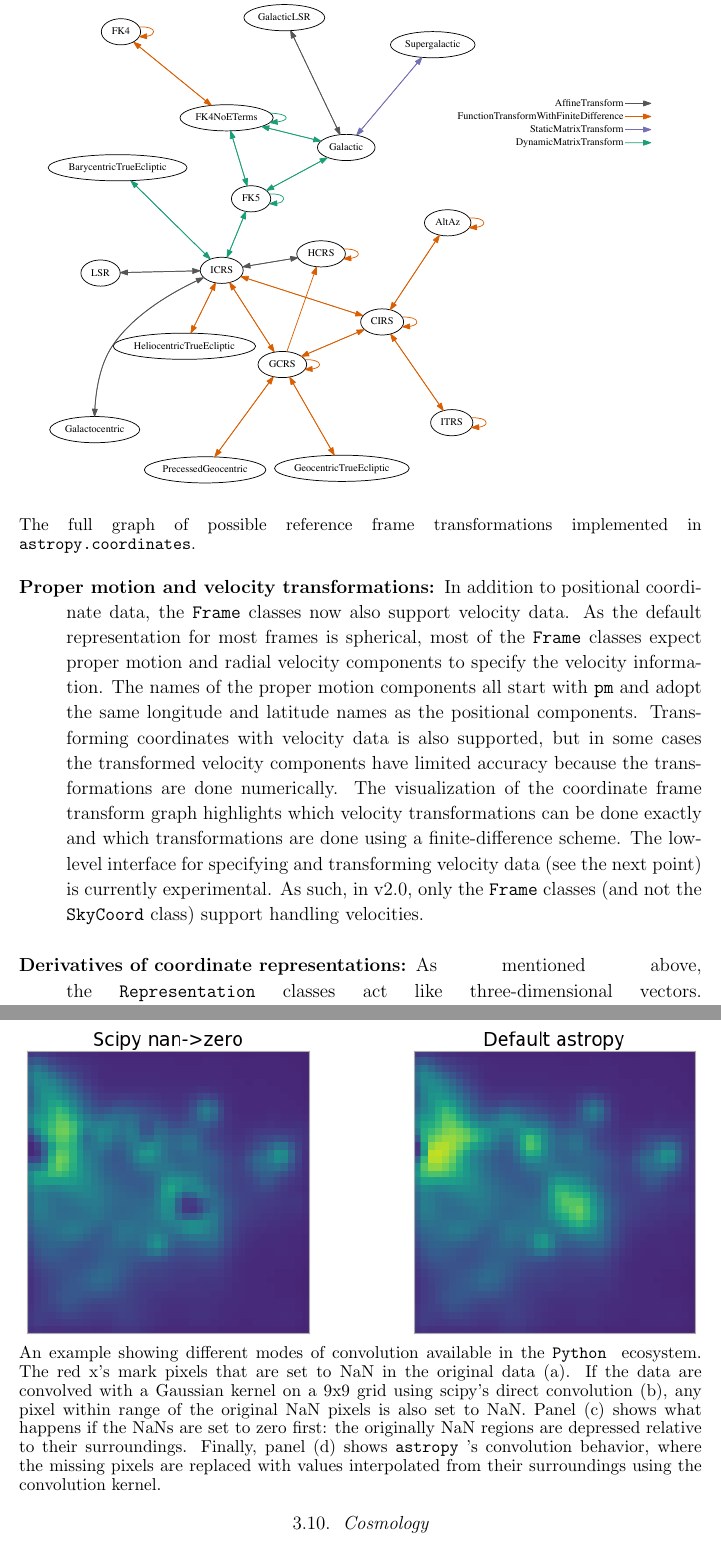
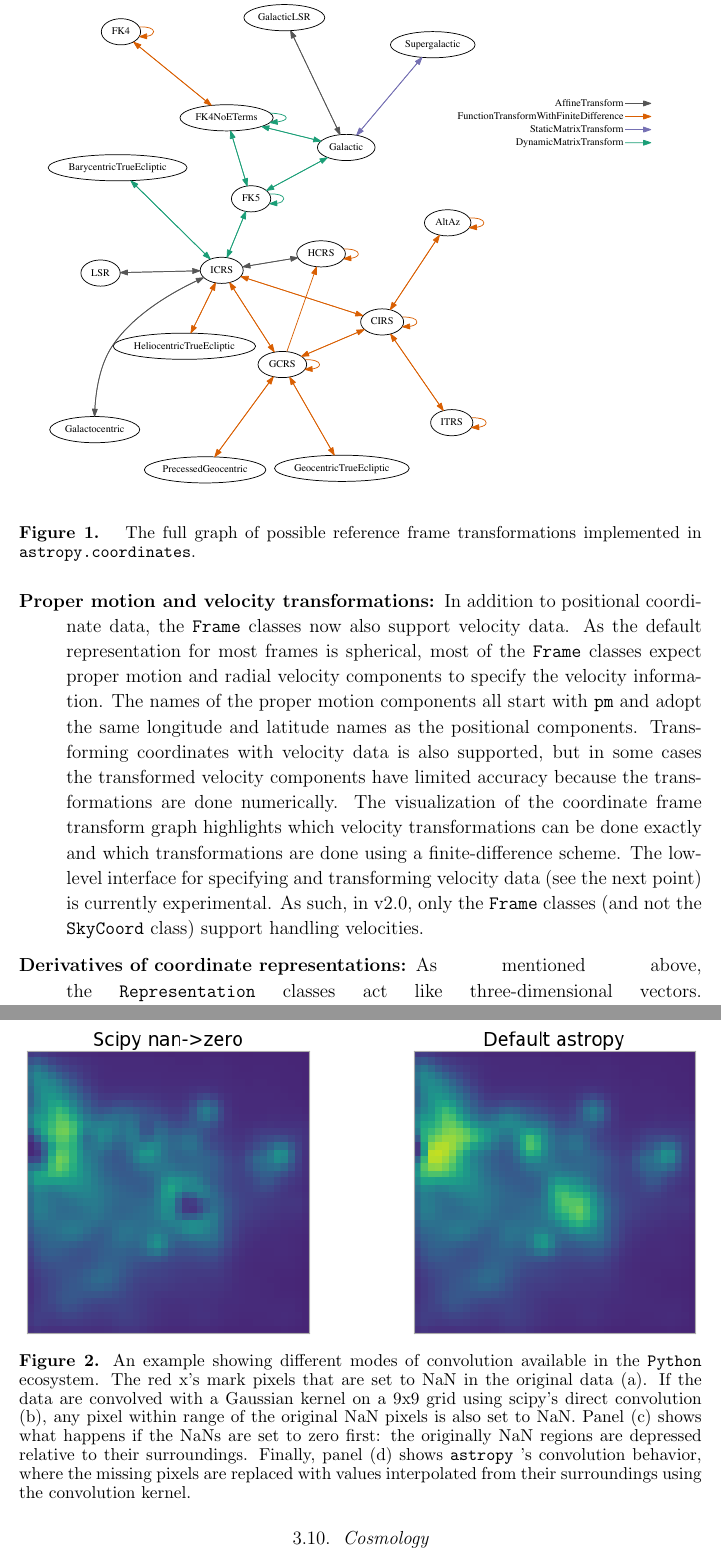
Before and after one commit to astropy/astropy-v2.0-paper, a LaTeX paper (main.tex): two parts of pages 8 and 12 of 15, joined at a grey line, cut so that both start at the same text. Compiled offline with pdfLaTeX.

Commit message:
fix fig captions

```diff
--- a/main.tex
+++ b/main.tex
@@ -375,9 +375,11 @@ connected frames.
 
 \begin{figure}
 \includegraphics[width=\textwidth]{coordinates_graph.pdf}
-The full graph of possible reference frame transformations implemented in
-\texttt{astropy.coordinates}.
-\label{fig:frame-transform-graph}
+\caption{
+    The full graph of possible reference frame transformations implemented in
+    \texttt{astropy.coordinates}.
+    \label{fig:frame-transform-graph}
+}
 \end{figure}
 
 The typical user doesn't usually have to interact with the \texttt{Frame} or
@@ -569,8 +571,18 @@ The whole modeling submodule was missing from the previous paper, so everything
 
 \begin{figure}
 \includegraphics[width=\textwidth]{convolution_example.png}
-An example showing different modes of convolution available in the \python ecosystem.  The red x's mark pixels that are set to NaN in the original data (a).  If the data are convolved with a Gaussian kernel on a 9x9 grid using scipy's direct convolution (b), any pixel within range of the original NaN pixels is also set to NaN.  Panel (c) shows what happens if the NaNs are set to zero first: the originally NaN regions are depressed relative to their surroundings.  Finally, panel (d) shows \astropypkg's convolution behavior, where the missing pixels are replaced with values interpolated from their surroundings using the convolution kernel.
-\label{fig:convolution-example}
+\caption{%
+    An example showing different modes of convolution available in the \python
+    ecosystem.  The red x's mark pixels that are set to NaN in the original data
+    (a).  If the data are convolved with a Gaussian kernel on a 9x9 grid using
+    scipy's direct convolution (b), any pixel within range of the original NaN
+    pixels is also set to NaN.  Panel (c) shows what happens if the NaNs are set
+    to zero first: the originally NaN regions are depressed relative to their
+    surroundings.  Finally, panel (d) shows \astropypkg's convolution behavior,
+    where the missing pixels are replaced with values interpolated from their
+    surroundings using the convolution kernel.
+    \label{fig:convolution-example}
+}
 \end{figure}
 
 
```
